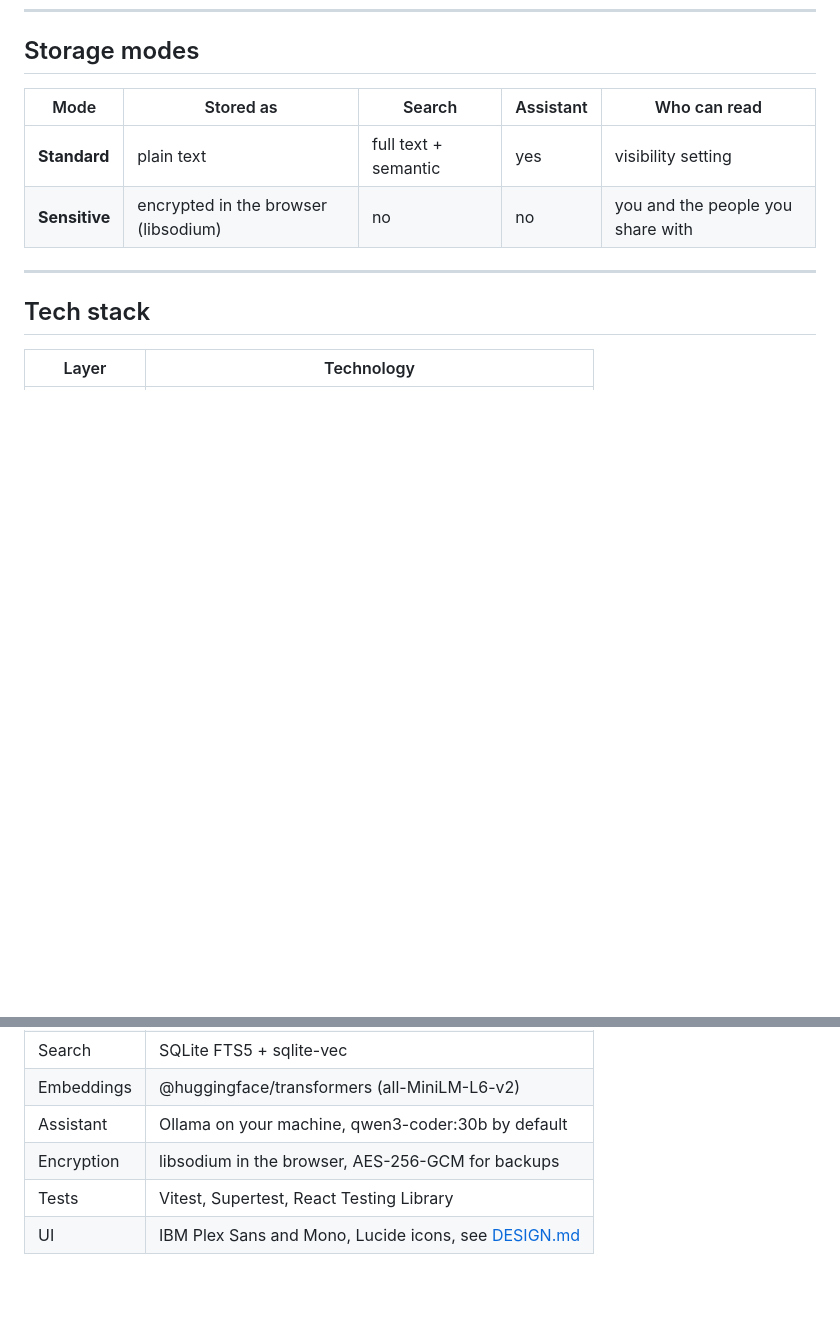
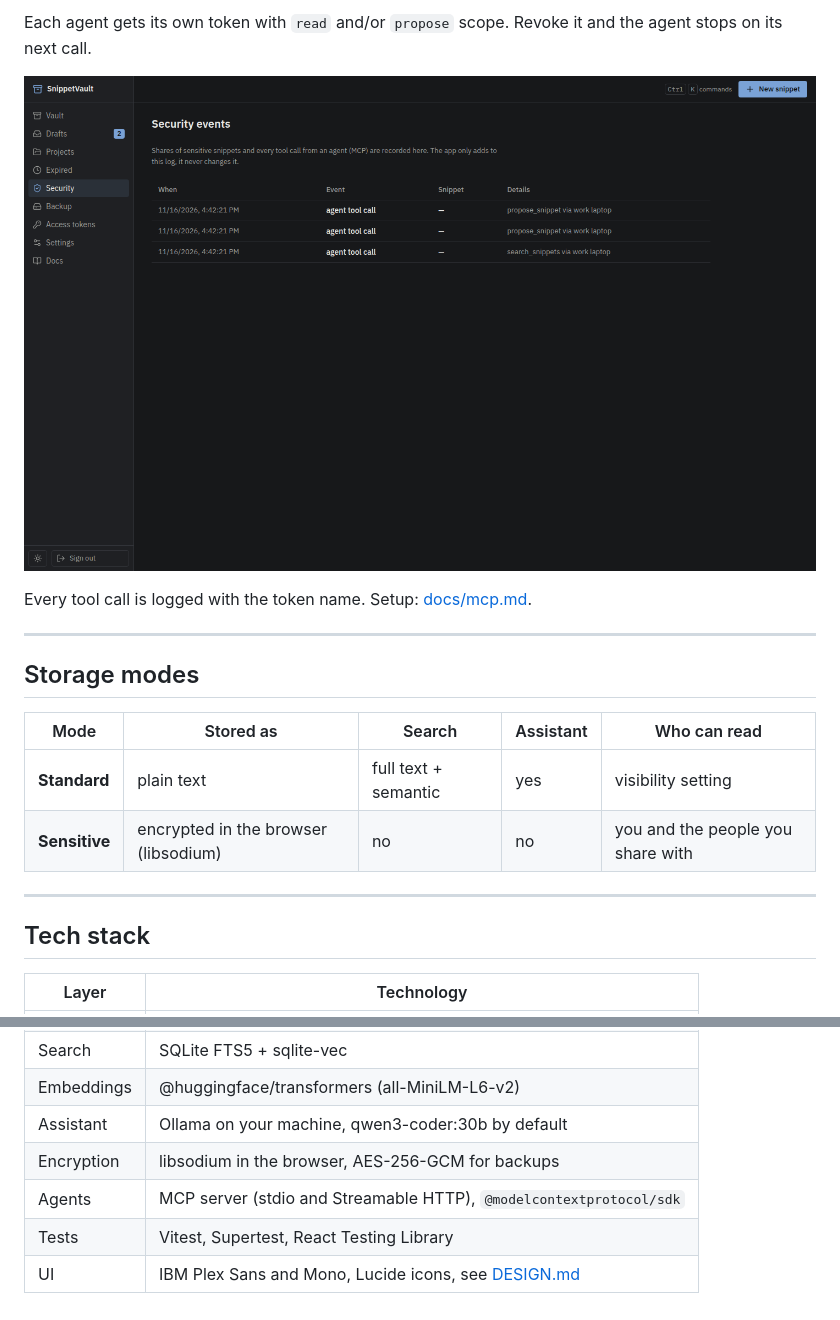
Before and after one commit to saipurumandla/SnippetVault, a Markdown page: DEMO.md, 2 parts joined by grey strips. Rendered like a GitHub page; pictures changed too: docs/screenshots/14-security-events.png (added); blank space fills up the shorter version.

```diff
--- a/DEMO.md
+++ b/DEMO.md
@@ -123,3 +137,12 @@ Projects group snippets for a team or a repo. Add members by email. Snippets wit
+Each agent gets its own token with `read` and/or `propose` scope. Revoke it and the
+agent stops on its next call.
+
+![Security events](docs/screenshots/14-security-events.png)
+
+Every tool call is logged with the token name. Setup: [docs/mcp.md](docs/mcp.md).
+
+---
+
 ## Storage modes
 
 | Mode | Stored as | Search | Assistant | Who can read |
@@ -141,5 +164,6 @@ Projects group snippets for a team or a repo. Add members by email. Snippets wit
 | Embeddings | @huggingface/transformers (all-MiniLM-L6-v2) |
 | Assistant | Ollama on your machine, qwen3-coder:30b by default |
 | Encryption | libsodium in the browser, AES-256-GCM for backups |
+| Agents | MCP server (stdio and Streamable HTTP), `@modelcontextprotocol/sdk` |
 | Tests | Vitest, Supertest, React Testing Library |
 | UI | IBM Plex Sans and Mono, Lucide icons, see [DESIGN.md](DESIGN.md) |
```
Also changed, not shown: other parts of DEMO.md (+14 -0 lines), README.md (+23 -0 lines), docs/mcp.md (added, +103 -0 lines), docs/screenshots/12-02-drafts-secret.png (added), docs/screenshots/12-drafts.png (added), docs/screenshots/13-access-tokens.png (added), 7 other files.
